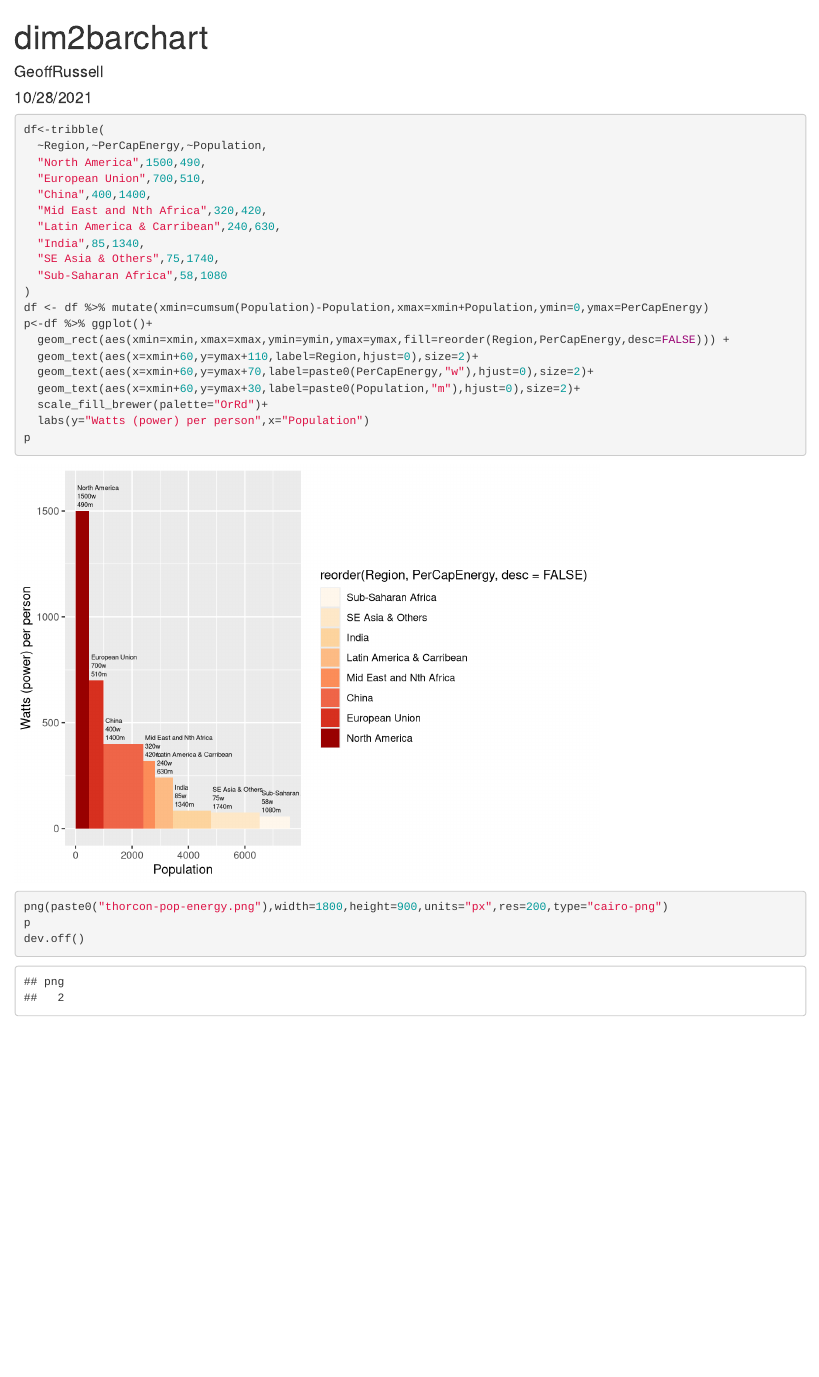
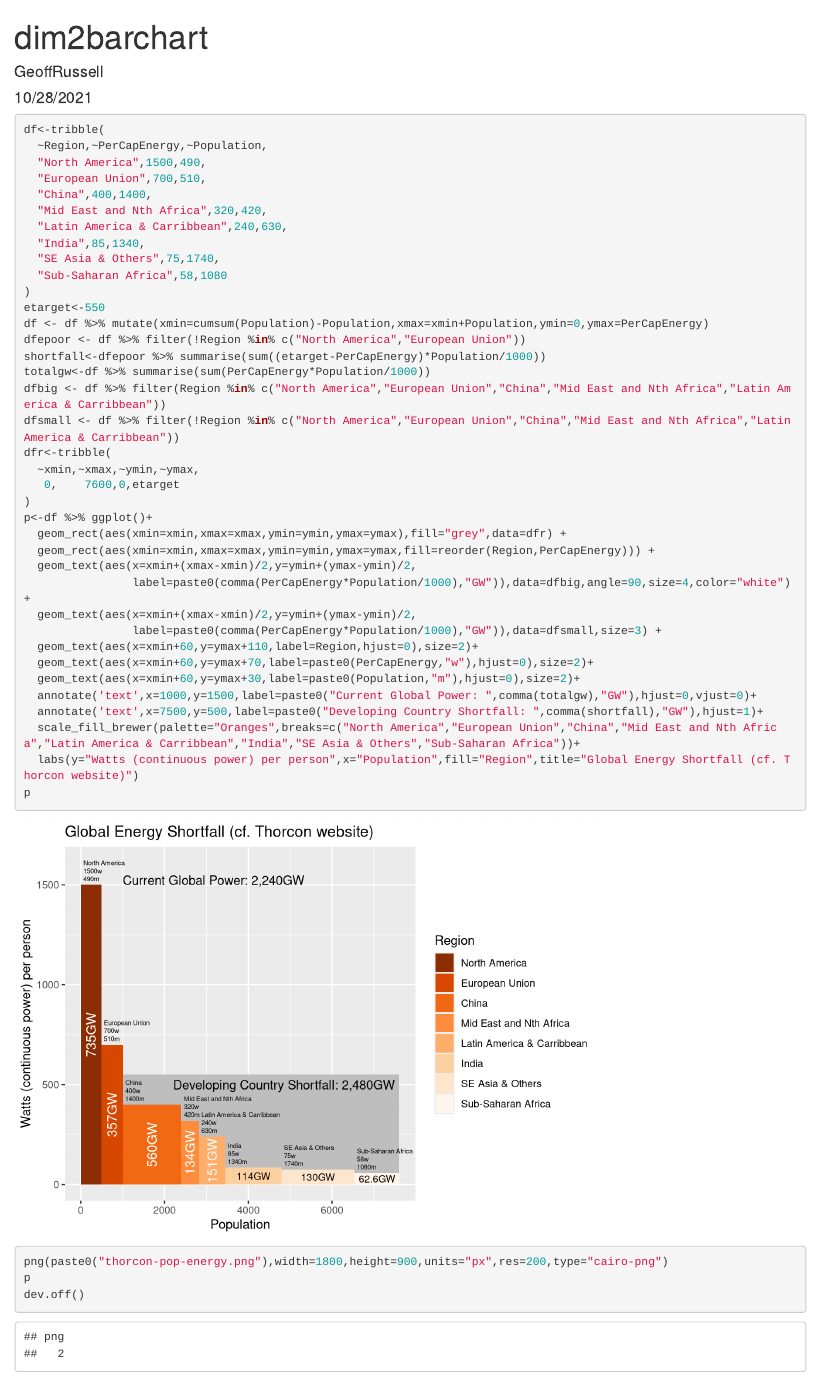
Before and after one commit to GeoffRussell/TwitterCharts, an R Markdown document (thorconPopEnergyChart.Rmd): the page in a window 1100 px wide, from its top. Rendered offline with R 4.5, knitr and Pandoc, with nearby package versions.

Commit message:
Various embellishments

```diff
--- a/thorconPopEnergyChart.Rmd
+++ b/thorconPopEnergyChart.Rmd
@@ -18,19 +19,36 @@ df<-tribble(
   "European Union",700,510,
   "China",400,1400,
   "Mid East and Nth Africa",320,420,
-  "Latin America & Carribean",240,630,
+  "Latin America & Carribbean",240,630,
   "India",85,1340,
   "SE Asia & Others",75,1740,
   "Sub-Saharan Africa",58,1080
 )
+etarget<-550
 df <- df %>% mutate(xmin=cumsum(Population)-Population,xmax=xmin+Population,ymin=0,ymax=PerCapEnergy)
+dfepoor <- df %>% filter(!Region %in% c("North America","European Union"))
+shortfall<-dfepoor %>% summarise(sum((etarget-PerCapEnergy)*Population/1000))
+totalgw<-df %>% summarise(sum(PerCapEnergy*Population/1000))
+dfbig <- df %>% filter(Region %in% c("North America","European Union","China","Mid East and Nth Africa","Latin America & Carribbean"))
+dfsmall <- df %>% filter(!Region %in% c("North America","European Union","China","Mid East and Nth Africa","Latin America & Carribbean"))
+dfr<-tribble(
+  ~xmin,~xmax,~ymin,~ymax,
+   0,    7600,0,etarget
+)
 p<-df %>% ggplot()+
-  geom_rect(aes(xmin=xmin,xmax=xmax,ymin=ymin,ymax=ymax,fill=reorder(Region,PerCapEnergy,desc=FALSE))) +
+  geom_rect(aes(xmin=xmin,xmax=xmax,ymin=ymin,ymax=ymax),fill="grey",data=dfr) +
+  geom_rect(aes(xmin=xmin,xmax=xmax,ymin=ymin,ymax=ymax,fill=reorder(Region,PerCapEnergy))) +
+  geom_text(aes(x=xmin+(xmax-xmin)/2,y=ymin+(ymax-ymin)/2,
+                label=paste0(comma(PerCapEnergy*Population/1000),"GW")),data=dfbig,angle=90,size=4,color="white") +
+  geom_text(aes(x=xmin+(xmax-xmin)/2,y=ymin+(ymax-ymin)/2,
+                label=paste0(comma(PerCapEnergy*Population/1000),"GW")),data=dfsmall,size=3) +
   geom_text(aes(x=xmin+60,y=ymax+110,label=Region,hjust=0),size=2)+
   geom_text(aes(x=xmin+60,y=ymax+70,label=paste0(PerCapEnergy,"w"),hjust=0),size=2)+
   geom_text(aes(x=xmin+60,y=ymax+30,label=paste0(Population,"m"),hjust=0),size=2)+
-  scale_fill_brewer(palette="OrRd")+
-  labs(y="Watts (power) per person",x="Population")
+  annotate('text',x=1000,y=1500,label=paste0("Current Global Power: ",comma(totalgw),"GW"),hjust=0,vjust=0)+
+  annotate('text',x=7500,y=500,label=paste0("Developing Country Shortfall: ",comma(shortfall),"GW"),hjust=1)+
+  scale_fill_brewer(palette="Oranges",breaks=c("North America","European Union","China","Mid East and Nth Africa","Latin America & Carribbean","India","SE Asia & Others","Sub-Saharan Africa"))+
+  labs(y="Watts (continuous power) per person",x="Population",fill="Region",title="Global Energy Shortfall (cf. Thorcon website)")
 p
 png(paste0("thorcon-pop-energy.png"),width=1800,height=900,units="px",res=200,type="cairo-png")
 p
```
Also changed, not shown: thorconPopEnergyChart.Rmd (1 more changed lines).
